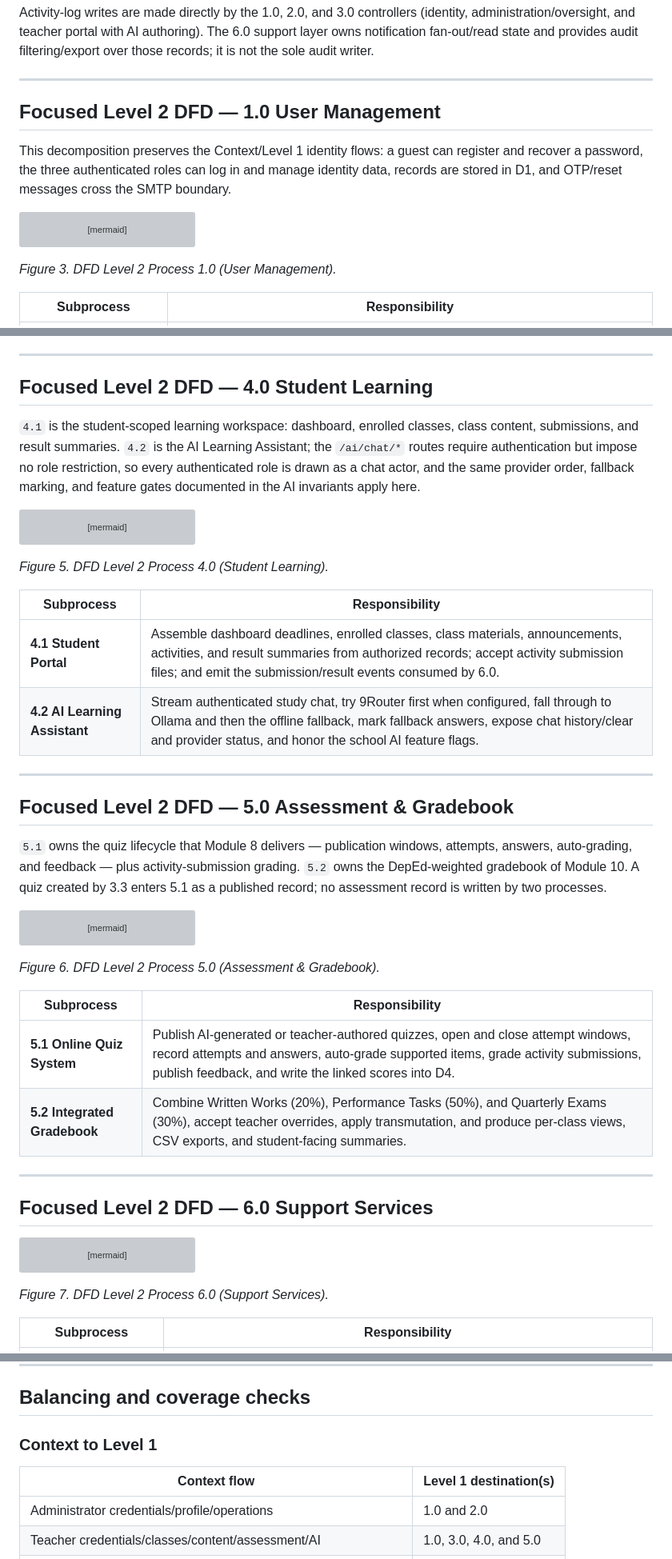
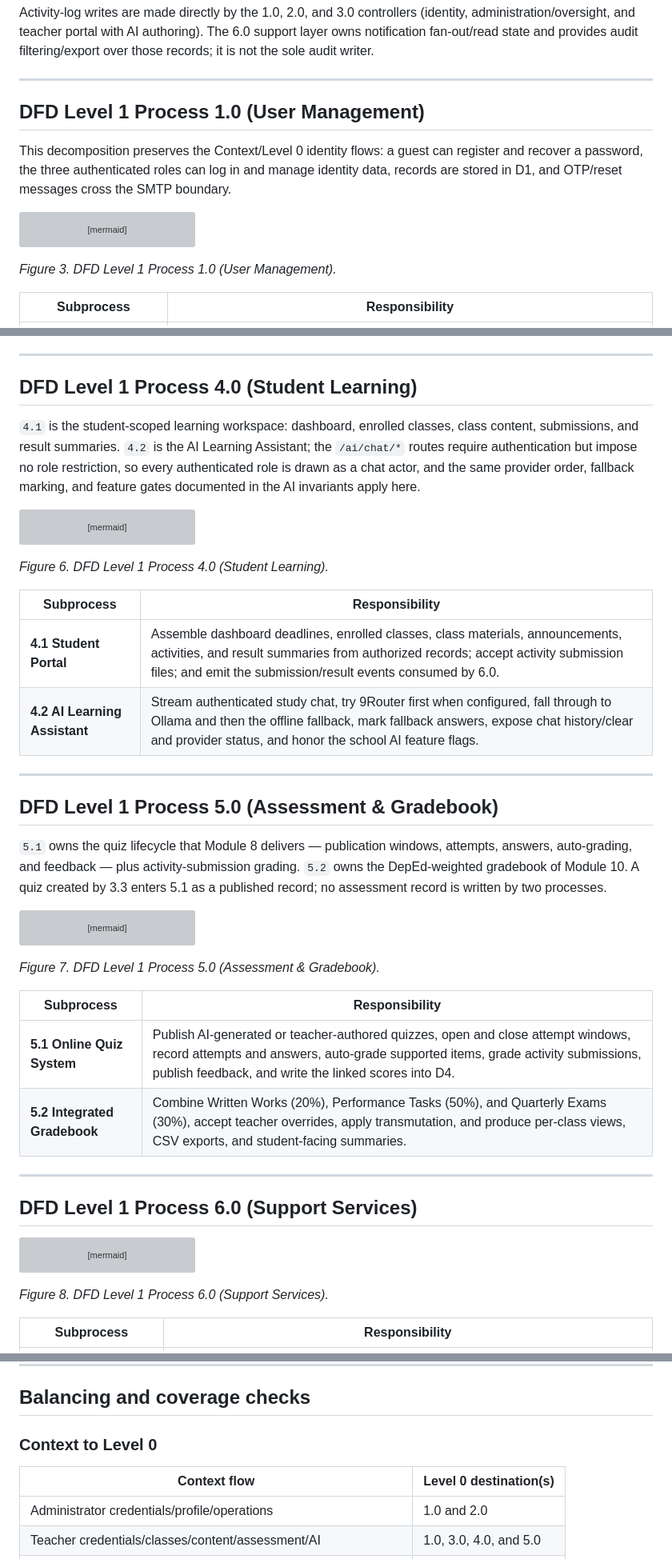
Before and after one commit to mcky01/EduShare, a Markdown page: docs/edushare-dfd.md, 3 parts joined by grey strips. Shown at 80% size. Rendered like a GitHub page; grey boxes are pictures that could not be loaded.

````diff
--- a/docs/edushare-dfd.md
+++ b/docs/edushare-dfd.md
@@ -278,9 +284,9 @@ Activity-log writes are made directly by the 1.0, 2.0, and 3.0 controllers (iden
 
 ---
 
-## Focused Level 2 DFD — 1.0 User Management
+## DFD Level 1 Process 1.0 (User Management)
 
-This decomposition preserves the Context/Level 1 identity flows: a guest can register and recover a password, the three authenticated roles can log in and manage identity data, records are stored in D1, and OTP/reset messages cross the SMTP boundary.
+This decomposition preserves the Context/Level 0 identity flows: a guest can register and recover a password, the three authenticated roles can log in and manage identity data, records are stored in D1, and OTP/reset messages cross the SMTP boundary.
 
 ```mermaid
 flowchart LR
@@ -321,7 +327,7 @@ flowchart LR
     class D1,D6,D7 store
 ```
 
-*Figure 3. DFD Level 2 Process 1.0 (User Management).*
+*Figure 3. DFD Level 1 Process 1.0 (User Management).*
 
 | Subprocess | Responsibility |
 |---|---|
@@ -459,7 +535,7 @@ These invariants govern 3.2, 3.3, 3.4, 3.5, and 4.2. The text is unchanged from
 
 ---
 
-## Focused Level 2 DFD — 4.0 Student Learning
+## DFD Level 1 Process 4.0 (Student Learning)
 
 `4.1` is the student-scoped learning workspace: dashboard, enrolled classes, class content, submissions, and result summaries. `4.2` is the AI Learning Assistant; the `/ai/chat/*` routes require authentication but impose no role restriction, so every authenticated role is drawn as a chat actor, and the same provider order, fallback marking, and feature gates documented in the AI invariants apply here.
 
@@ -515,7 +591,7 @@ flowchart TB
     class SUP sibling
 ```
 
-*Figure 5. DFD Level 2 Process 4.0 (Student Learning).*
+*Figure 6. DFD Level 1 Process 4.0 (Student Learning).*
 
 | Subprocess | Responsibility |
 |---|---|
@@ -524,7 +600,7 @@ flowchart TB
 
 ---
 
-## Focused Level 2 DFD — 5.0 Assessment & Gradebook
+## DFD Level 1 Process 5.0 (Assessment & Gradebook)
 
 `5.1` owns the quiz lifecycle that Module 8 delivers — publication windows, attempts, answers, auto-grading, and feedback — plus activity-submission grading. `5.2` owns the DepEd-weighted gradebook of Module 10. A quiz created by 3.3 enters 5.1 as a published record; no assessment record is written by two processes.
 
@@ -565,7 +641,7 @@ flowchart TB
     class AUTHOR,SUP sibling
 ```
 
-*Figure 6. DFD Level 2 Process 5.0 (Assessment & Gradebook).*
+*Figure 7. DFD Level 1 Process 5.0 (Assessment & Gradebook).*
 
 | Subprocess | Responsibility |
 |---|---|
@@ -574,7 +650,7 @@ flowchart TB
 
 ---
 
-## Focused Level 2 DFD — 6.0 Support Services
+## DFD Level 1 Process 6.0 (Support Services)
 
 ```mermaid
 flowchart TB
@@ -628,7 +704,7 @@ flowchart TB
     class BIZ sibling
 ```
 
-*Figure 7. DFD Level 2 Process 6.0 (Support Services).*
+*Figure 8. DFD Level 1 Process 6.0 (Support Services).*
 
 | Subprocess | Responsibility |
 |---|---|
@@ -641,9 +717,9 @@ flowchart TB
 
 ## Balancing and coverage checks
 
-### Context to Level 1
+### Context to Level 0
 
-| Context flow | Level 1 destination(s) |
+| Context flow | Level 0 destination(s) |
 |---|---|
 | Administrator credentials/profile/operations | 1.0 and 2.0 |
 | Teacher credentials/classes/content/assessment/AI | 1.0, 3.0, 4.0, and 5.0 |
````
Also changed, not shown: other parts of docs/edushare-dfd.md (+113 -37 lines).
